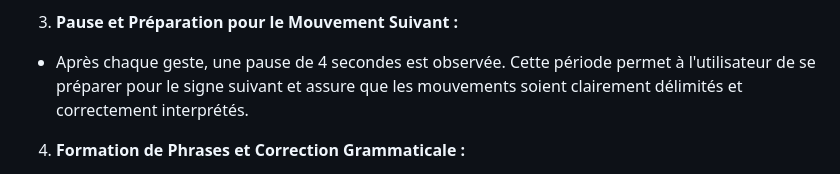
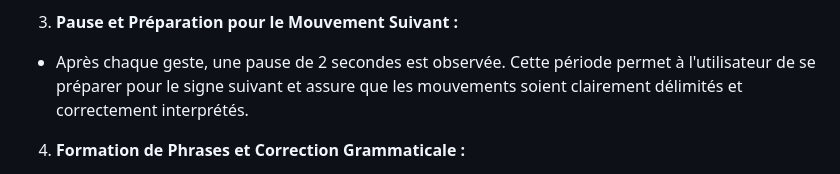
Before and after one commit to MouadFiali/magic-gloves, a Markdown page: README.md, the part around the change printed below. Rendered like a GitHub page.

```diff
--- a/README.md
+++ b/README.md
@@ -48,7 +48,7 @@ Voici le déroulement typique d'utilisation de nos gants de traduction du langag
 
 3. **Pause et Préparation pour le Mouvement Suivant :**
 
-- Après chaque geste, une pause de 4 secondes est observée. Cette période permet à l'utilisateur de se préparer pour le signe suivant et assure que les mouvements soient clairement délimités et correctement interprétés.
+- Après chaque geste, une pause de 2 secondes est observée. Cette période permet à l'utilisateur de se préparer pour le signe suivant et assure que les mouvements soient clairement délimités et correctement interprétés.
 
 4. **Formation de Phrases et Correction Grammaticale :**
 
```
Also changed, not shown: other parts of README.md (+3 -3 lines).
